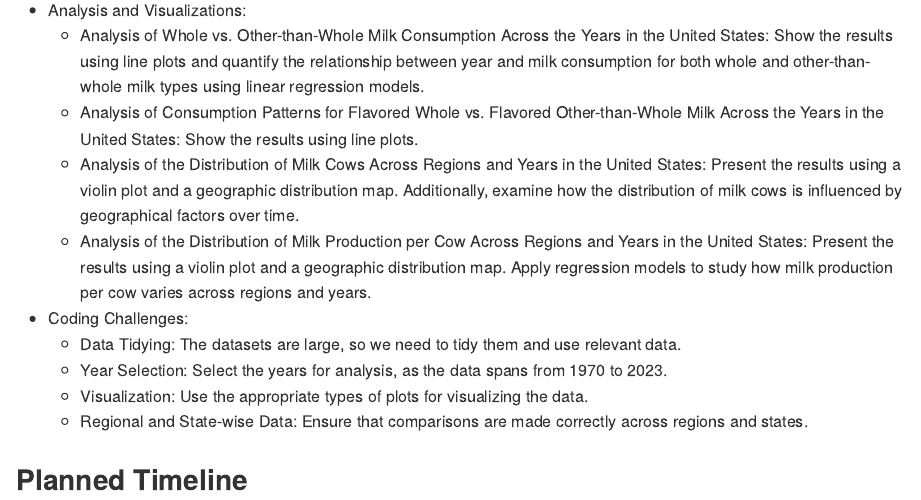
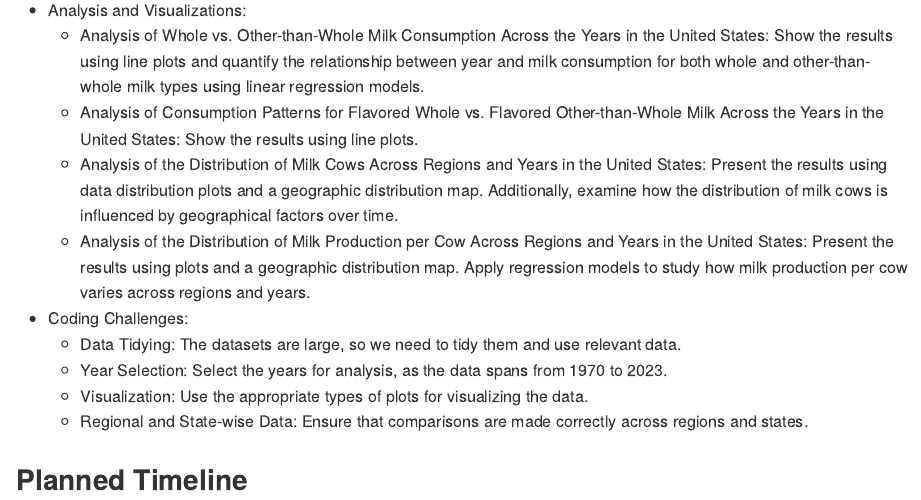
Before and after one commit to lk2776/p8105_final_project, an R Markdown document (proposal.Rmd): the page in a window 1100 px wide, from 1060 px down. Rendered offline with R 4.5, knitr and Pandoc, with nearby package versions.

Commit message:
update analyses

```diff
--- a/proposal.Rmd
+++ b/proposal.Rmd
@@ -32,8 +33,8 @@ Build a website detailing the project goals and motivations, data cleaning proce
 - Analysis and Visualizations:
   - Analysis of Whole vs. Other-than-Whole Milk Consumption Across the Years in the United States: Show the results using line plots and quantify the relationship between year and milk consumption for both whole and other-than-whole milk types using linear regression models.
   - Analysis of Consumption Patterns for Flavored Whole vs. Flavored Other-than-Whole Milk Across the Years in the United States: Show the results using line plots.
-  - Analysis of the Distribution of Milk Cows Across Regions and Years in the United States: Present the results using a violin plot and a geographic distribution map. Additionally, examine how the distribution of milk cows is influenced by geographical factors over time.
-  - Analysis of the Distribution of Milk Production per Cow Across Regions and Years in the United States: Present the results using a violin plot and a geographic distribution map. Apply regression models to study how milk production per cow varies across regions and years.
+  - Analysis of the Distribution of Milk Cows Across Regions and Years in the United States: Present the results using data distribution plots and a geographic distribution map. Additionally, examine how the distribution of milk cows is influenced by geographical factors over time.
+  - Analysis of the Distribution of Milk Production per Cow Across Regions and Years in the United States: Present the results using plots and a geographic distribution map. Apply regression models to study how milk production per cow varies across regions and years.
 
 - Coding Challenges:
   - Data Tidying: The datasets are large, so we need to tidy them and use relevant data.
```
Also changed, not shown: proposal.Rmd (1 more changed lines).
